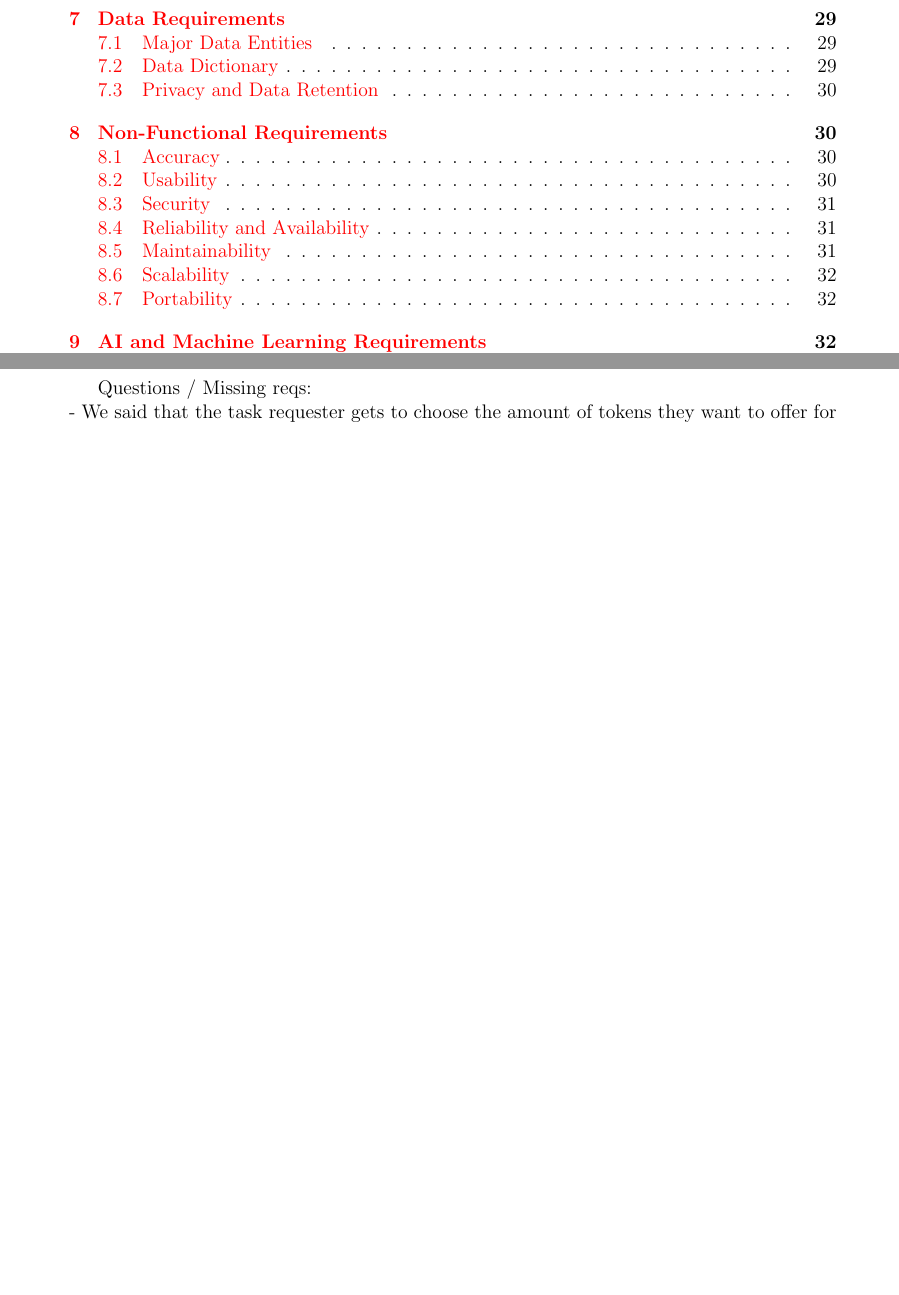
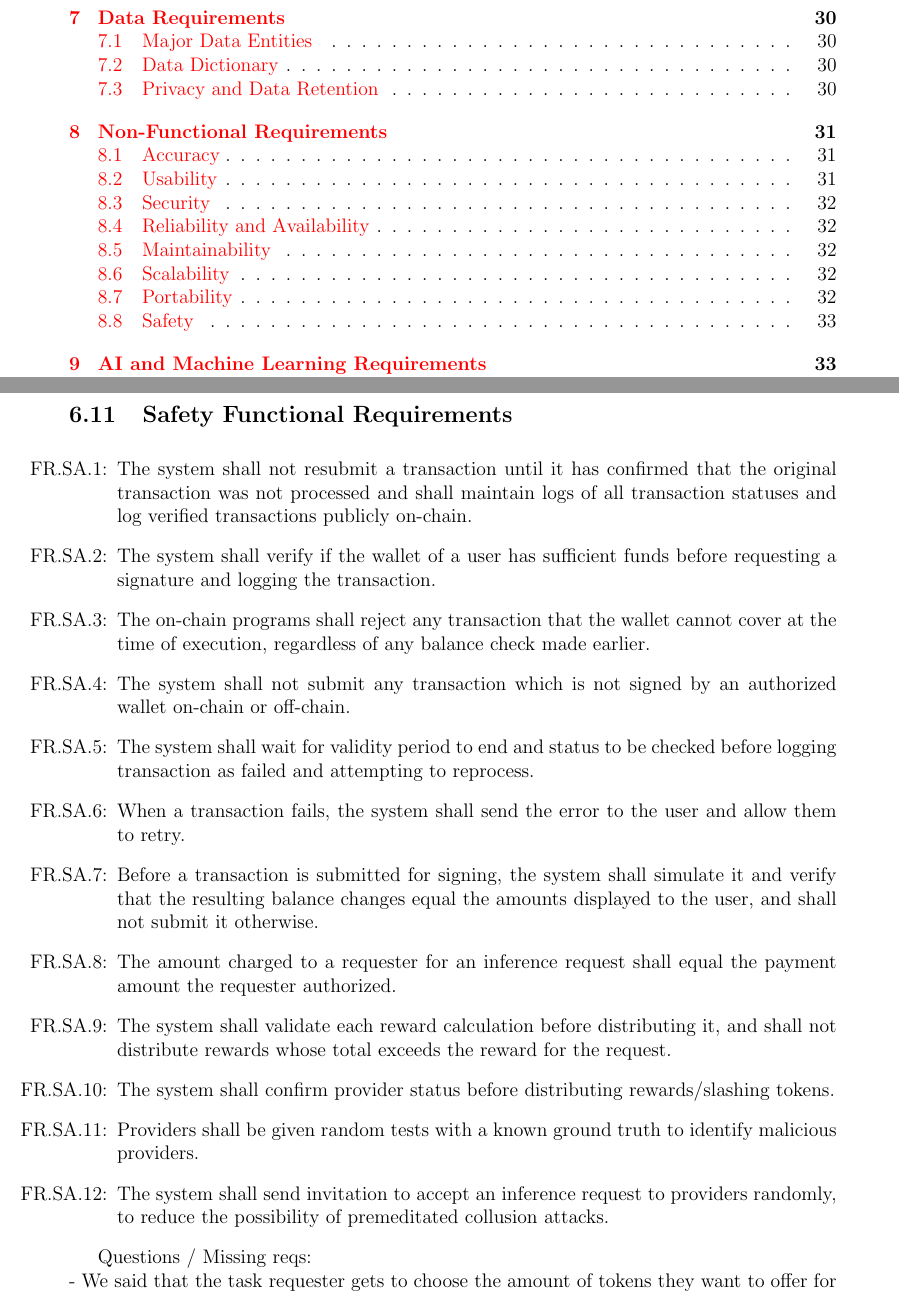
Before and after one commit to robertLam04/daiim, a LaTeX document (docs/SRS/SRS.tex): two parts of pages 3 and 33 of 43 before the commit and two parts of pages 3 and 34 of 44 after it, joined at a grey line, cut so that both start at the same text, the shorter picture padded with empty space. Compiled offline with pdfLaTeX; a LaTeX package or settings file that is missing is left out.

Commit message:
Added safety requirements to the srs doc

```diff
--- a/docs/SRS/SRS.tex
+++ b/docs/SRS/SRS.tex
@@ -79,6 +79,12 @@
 \newcounter{lcnum} %Likely Change (LC) Number
 \newcommand{\lthelcnum}{LC\thelcnum}
 \newcommand{\lcref}[1]{LC\ref{#1}}
+
+\newcounter{sanum} %Safety (SA) Requirement Number
+\renewcommand{\thesanum}{FR.SA.\arabic{sanum}}
+
+\newcounter{snfrnum} %Safety Non-Functional (SA) Requirement Number
+\renewcommand{\thesnfrnum}{NFR.SA.\arabic{snfrnum}}
 
 \usepackage{fullpage}
 
@@ -1185,6 +1191,48 @@ The functional requirements are grouped by the area of DAIIM they describe.
 
 \end{itemize}
 
+\subsection{Safety Functional Requirements}
+
+\noindent \begin{itemize}
+
+\item[\refstepcounter{sanum}\thesanum \label{SA_NoDuplicateSubmission}:]
+The system shall not resubmit a transaction until it has confirmed that the original transaction was not processed and shall maintain logs of all transaction statuses and log verified transactions publicly on-chain.
+
+\item[\refstepcounter{sanum}\thesanum \label{SA_BalanceCheck}:]
+The system shall verify if the wallet of a user has sufficient funds before requesting a signature and logging the transaction.
+
+\item[\refstepcounter{sanum}\thesanum \label{SA_OnChainFundsCheck}:]
+The on-chain programs shall reject any transaction that the wallet cannot cover at the time of execution, regardless of any balance check made earlier.
+
+\item[\refstepcounter{sanum}\thesanum \label{SA_SignedTransactionsOnly}:]
+The system shall not submit any transaction which is not signed by an authorized wallet on-chain or off-chain.
+
+\item[\refstepcounter{sanum}\thesanum \label{SA_ExpiryCheck}:]
+The system shall wait for validity period to end and status to be checked before logging transaction as failed and attempting to reprocess.
+
+\item[\refstepcounter{sanum}\thesanum \label{SA_FailureRetry}:]
+When a transaction fails, the system shall send the error to the user and allow them to retry.
+
+\item[\refstepcounter{sanum}\thesanum \label{SA_TransactionSimulation}:]
+Before a transaction is submitted for signing, the system shall simulate it and verify that the resulting balance changes equal the amounts displayed to the user, and shall not submit it otherwise.
+
+\item[\refstepcounter{sanum}\thesanum \label{SA_ChargeEqualsAuthorized}:]
+The amount charged to a requester for an inference request shall equal the payment amount the requester authorized.
+
+\item[\refstepcounter{sanum}\thesanum \label{SA_RewardValidation}:]
+The system shall validate each reward calculation before distributing it, and shall not distribute rewards whose total exceeds the reward for the request.
+
+\item[\refstepcounter{sanum}\thesanum \label{SA_ProviderStatusCheck}:]
+The system shall confirm provider status before distributing rewards/slashing tokens.
+
+\item[\refstepcounter{sanum}\thesanum \label{SA_GroundTruthTests}:]
+Providers shall be given random tests with a known ground truth to identify malicious providers.
+
+\item[\refstepcounter{sanum}\thesanum \label{SA_RandomInvitations}:]
+The system shall send invitation to accept an inference request to providers randomly, to reduce the possibility of premeditated collusion attacks.
+
+\end{itemize}
+
 Questions / Missing reqs: \\
 - We said that the task requester gets to choose the amount of tokens they want to offer for a request - How can we express this to inference providers in a useful way? Since the total amount does not reflect how much they will earn.\\
   - Unless the requester also gets to choose exactly how many participants are necessary to complete the request.\\
```
Also changed, not shown: docs/SRS/SRS.tex (14 more changed lines).
